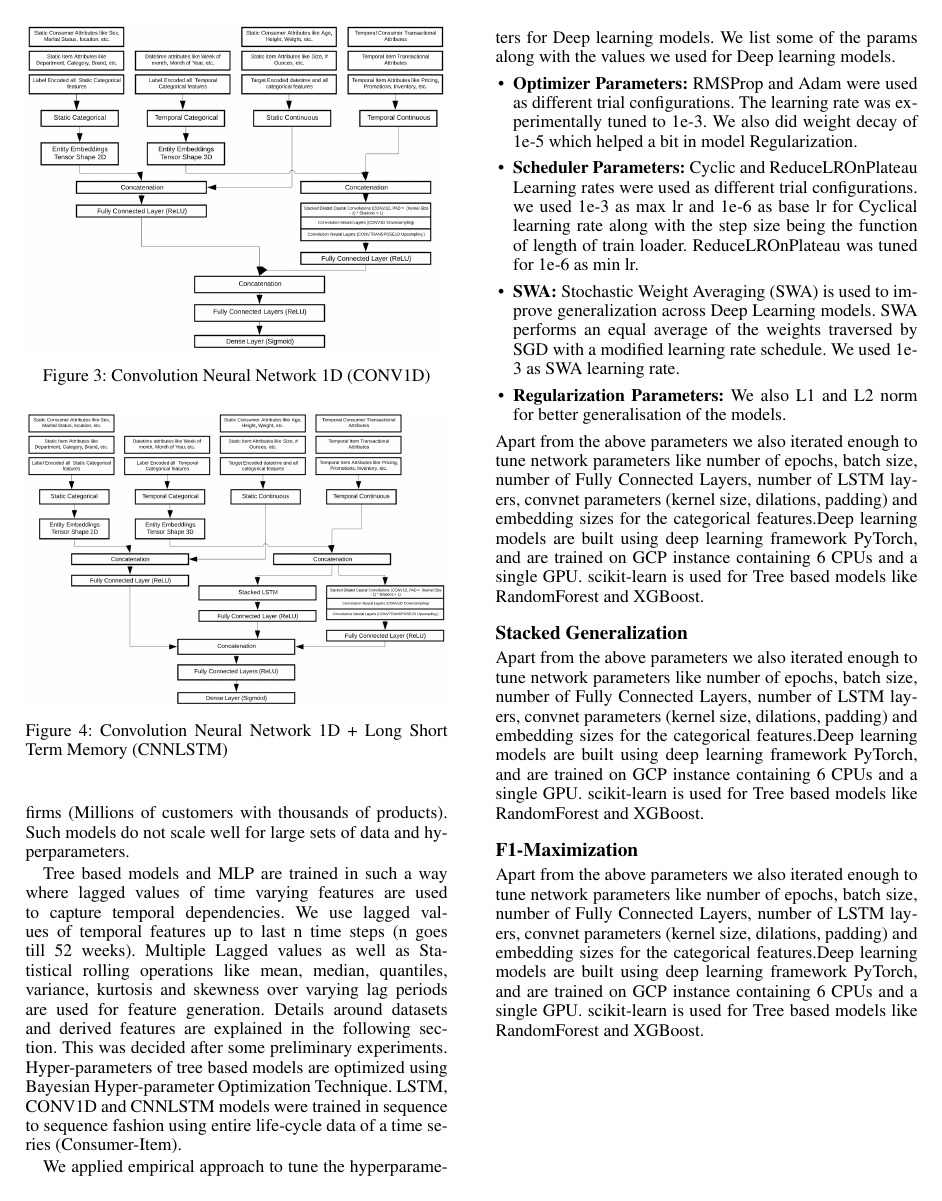
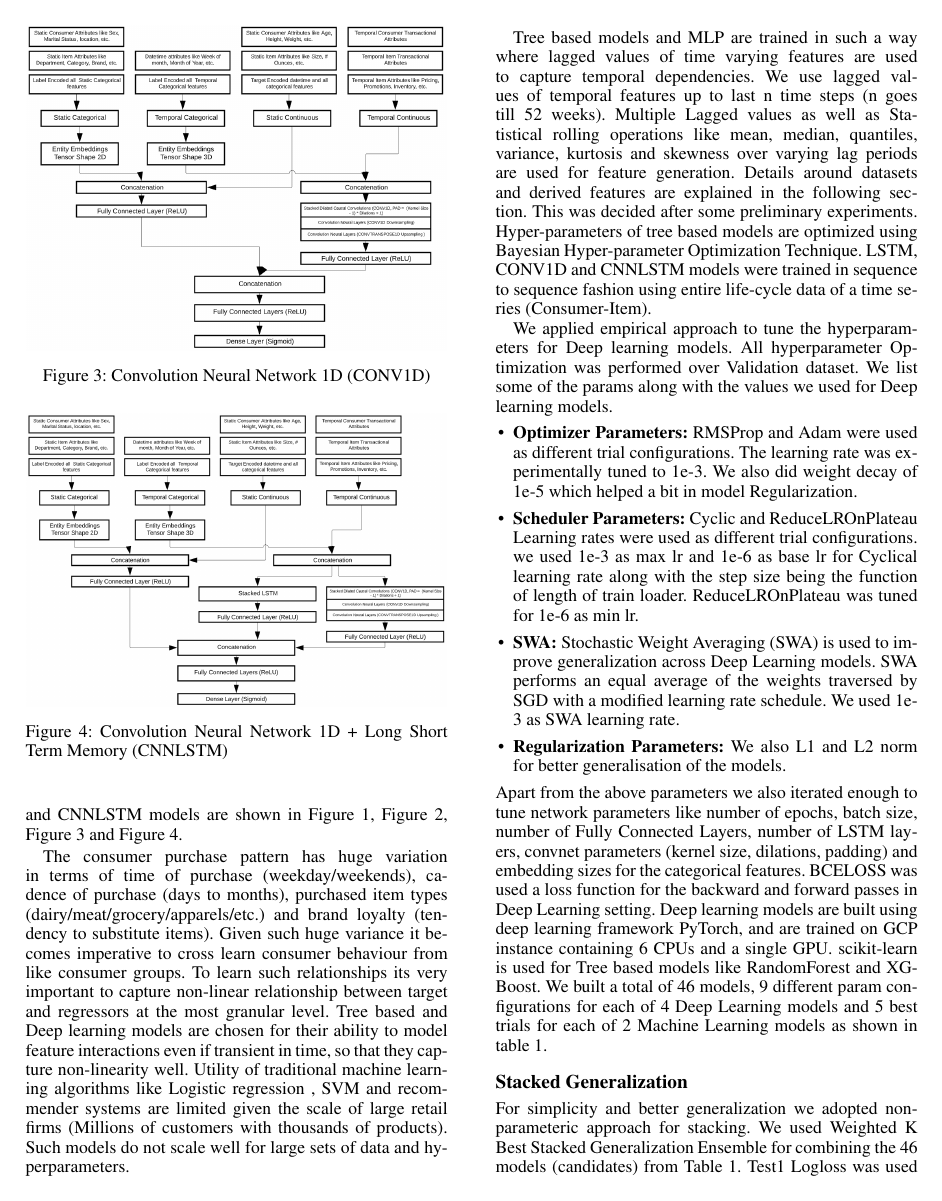
Before and after one commit to ankurv857/Academic-Research-Papers, a LaTeX paper (Academic Conferences/AAAI 21/Paper/paper.tex, which reads Academic Conferences/AAAI 21/Paper/methodology.tex): page 4 of 4 before the commit and page 4 of 5 after it. Compiled offline with pdfLaTeX.

```diff
--- a/Academic Conferences/AAAI 21/Paper/methodology.tex
+++ b/Academic Conferences/AAAI 21/Paper/methodology.tex
@@ -125,8 +138,8 @@
 using Bayesian Hyper-parameter Optimization Technique. LSTM, CONV1D and CNNLSTM models were trained in sequence to sequence
 fashion using entire life-cycle data of a time series (Consumer-Item).
 
-We applied empirical approach to tune the hyperparameters for Deep learning models. We list some of the params
-along with the values we used for Deep learning models.
+We applied empirical approach to tune the hyperparameters for Deep learning models. All hyperparameter Optimization
+was performed over Validation dataset. We list some of the params along with the values we used for Deep learning models.
   \begin{itemize}
     \item {\bf Optimizer Parameters:} RMSProp and Adam were used as different trial configurations. The learning rate
     was experimentally tuned to 1e-3. We also did weight decay of 1e-5 which helped a bit in model Regularization.
@@ -140,6 +153,8 @@
   \end{itemize}
 Apart from the above parameters we also iterated enough to tune network parameters like number of epochs, batch size,
 number of Fully Connected Layers, number of LSTM layers, convnet parameters (kernel size, dilations, padding)
-and embedding sizes for the categorical features.Deep learning models are built using deep learning framework
+and embedding sizes for the categorical features. BCELOSS was used a loss function for the backward and forward
+passes in Deep Learning setting. Deep learning models are built using deep learning framework
 PyTorch, and are trained on GCP instance containing 6 CPUs and a single GPU. scikit-learn is used for Tree
-based models like RandomForest and XGBoost.
+based models like RandomForest and XGBoost. We built a total of 46 models, 9 different param configurations for each of 4
+Deep Learning models and 5 best trials for each of 2 Machine Learning models as shown in table 1.
@@ -146,14 +181,13 @@
 
 \subsection{Stacked Generalization}
-Apart from the above parameters we also iterated enough to tune network parameters like number of epochs, batch size,
-number of Fully Connected Layers, number of LSTM layers, convnet parameters (kernel size, dilations, padding)
-and embedding sizes for the categorical features.Deep learning models are built using deep learning framework
-PyTorch, and are trained on GCP instance containing 6 CPUs and a single GPU. scikit-learn is used for Tree
-based models like RandomForest and XGBoost.
+For simplicity and better generalization we adopted non-parameteric approach for stacking.
+We used Weighted K Best Stacked Generalization Ensemble for combining the 46 models (candidates) from Table 1.
+Test1 Logloss was used as metric to compute weight for each of the 46 candidates. We set the k to 25 and
+took the Weighted Average of the top 25 candidates based upon Test1 Logloss.
 
 \subsection{F1-Maximization}
 Apart from the above parameters we also iterated enough to tune network parameters like number of epochs, batch size,
 number of Fully Connected Layers, number of LSTM layers, convnet parameters (kernel size, dilations, padding)
 and embedding sizes for the categorical features.Deep learning models are built using deep learning framework
 PyTorch, and are trained on GCP instance containing 6 CPUs and a single GPU. scikit-learn is used for Tree
-based models like RandomForest and XGBoost.
+based models like RandomForest and Xgboost.
```
Also changed, not shown: Academic Conferences/AAAI 21/Paper/paper.pdf, Academic Conferences/AAAI 21/Paper/methodology.tex (39 more changed lines), 2 other files.
